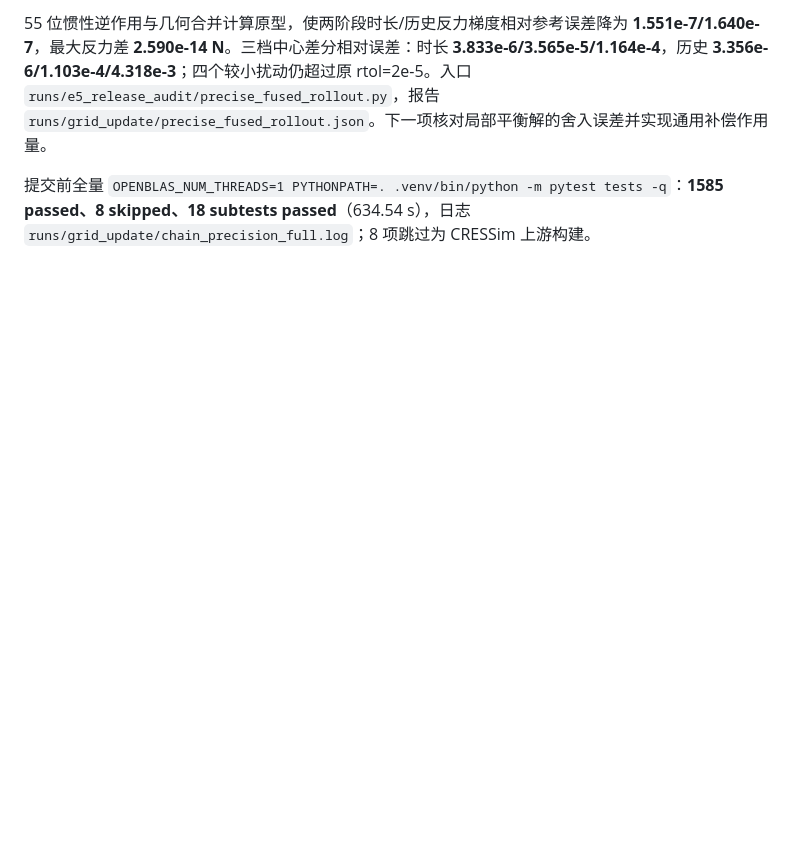
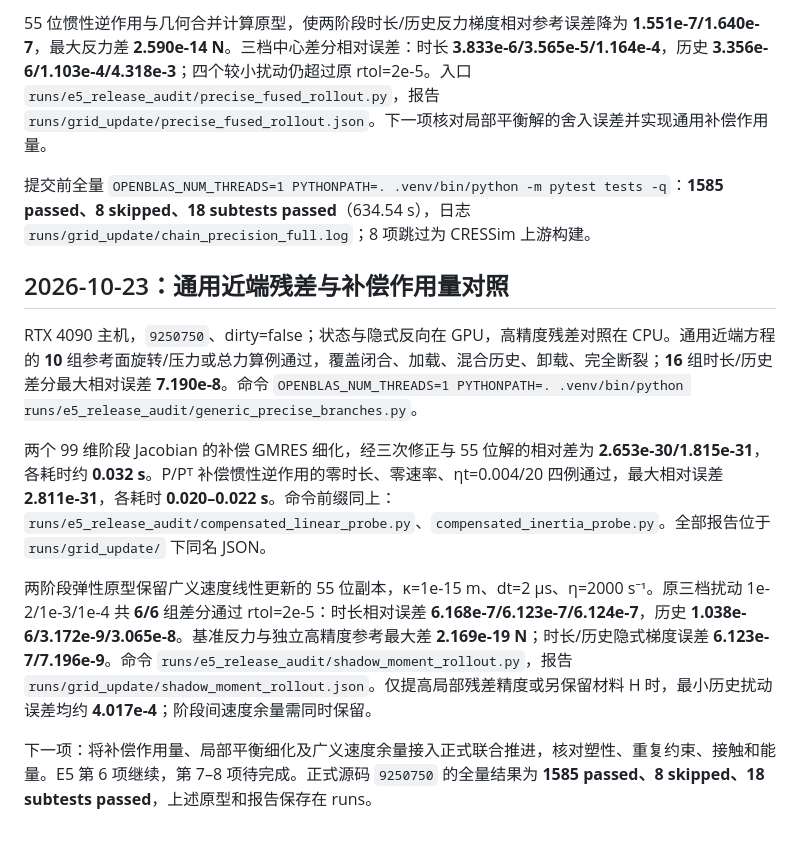
Before and after one commit to Ju6276/BladeMaster-Lab, a Markdown page: docs/RESULTS.md, the part around the change. Rendered like a GitHub page; blank space fills up the shorter version.

Commit message:
Record coupled-stage precision and compensated solver checks

```diff
--- a/docs/RESULTS.md
+++ b/docs/RESULTS.md
@@ -1706,3 +1706,13 @@ RTX 4090，`09cf584`、dirty=true。界面运动 VJP 和 D⁻¹ 的参数收缩
 55 位惯性逆作用与几何合并计算原型，使两阶段时长/历史反力梯度相对参考误差降为 **1.551e-7/1.640e-7**，最大反力差 **2.590e-14 N**。三档中心差分相对误差：时长 **3.833e-6/3.565e-5/1.164e-4**，历史 **3.356e-6/1.103e-4/4.318e-3**；四个较小扰动仍超过原 rtol=2e-5。入口 `runs/e5_release_audit/precise_fused_rollout.py`，报告 `runs/grid_update/precise_fused_rollout.json`。下一项核对局部平衡解的舍入误差并实现通用补偿作用量。
 
 提交前全量 `OPENBLAS_NUM_THREADS=1 PYTHONPATH=. .venv/bin/python -m pytest tests -q`：**1585 passed、8 skipped、18 subtests passed**（634.54 s），日志 `runs/grid_update/chain_precision_full.log`；8 项跳过为 CRESSim 上游构建。
+
+## 2026-10-23：通用近端残差与补偿作用量对照
+
+RTX 4090 主机，`9250750`、dirty=false；状态与隐式反向在 GPU，高精度残差对照在 CPU。通用近端方程的 **10** 组参考面旋转/压力或总力算例通过，覆盖闭合、加载、混合历史、卸载、完全断裂；**16** 组时长/历史差分最大相对误差 **7.190e-8**。命令 `OPENBLAS_NUM_THREADS=1 PYTHONPATH=. .venv/bin/python runs/e5_release_audit/generic_precise_branches.py`。
+
+两个 99 维阶段 Jacobian 的补偿 GMRES 细化，经三次修正与 55 位解的相对差为 **2.653e-30/1.815e-31**，各耗时约 **0.032 s**。P/Pᵀ 补偿惯性逆作用的零时长、零速率、ηt=0.004/20 四例通过，最大相对误差 **2.811e-31**，各耗时 **0.020–0.022 s**。命令前缀同上：`runs/e5_release_audit/compensated_linear_probe.py`、`compensated_inertia_probe.py`。全部报告位于 `runs/grid_update/` 下同名 JSON。
+
+两阶段弹性原型保留广义速度线性更新的 55 位副本，κ=1e-15 m、dt=2 μs、η=2000 s⁻¹。原三档扰动 1e-2/1e-3/1e-4 共 **6/6** 组差分通过 rtol=2e-5：时长相对误差 **6.168e-7/6.123e-7/6.124e-7**，历史 **1.038e-6/3.172e-9/3.065e-8**。基准反力与独立高精度参考最大差 **2.169e-19 N**；时长/历史隐式梯度误差 **6.123e-7/7.196e-9**。命令 `runs/e5_release_audit/shadow_moment_rollout.py`，报告 `runs/grid_update/shadow_moment_rollout.json`。仅提高局部残差精度或另保留材料 H 时，最小历史扰动误差均约 **4.017e-4**；阶段间速度余量需同时保留。
+
+下一项：将补偿作用量、局部平衡细化及广义速度余量接入正式联合推进，核对塑性、重复约束、接触和能量。E5 第 6 项继续，第 7–8 项待完成。正式源码 `9250750` 的全量结果为 **1585 passed、8 skipped、18 subtests passed**，上述原型和报告保存在 runs。
```
Also changed, not shown: docs/HANDOFF.md (+2 -0 lines), docs/METHOD.md (+1 -1 lines).
